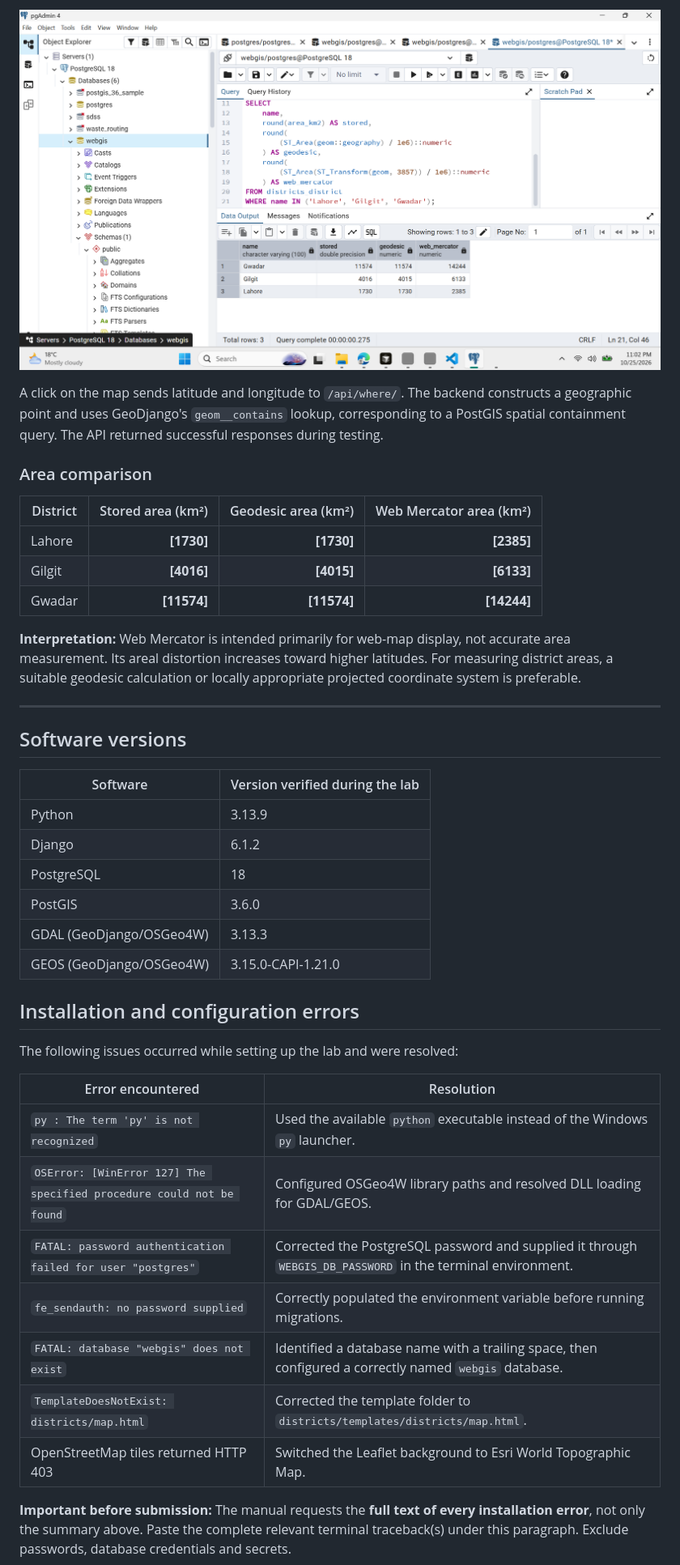
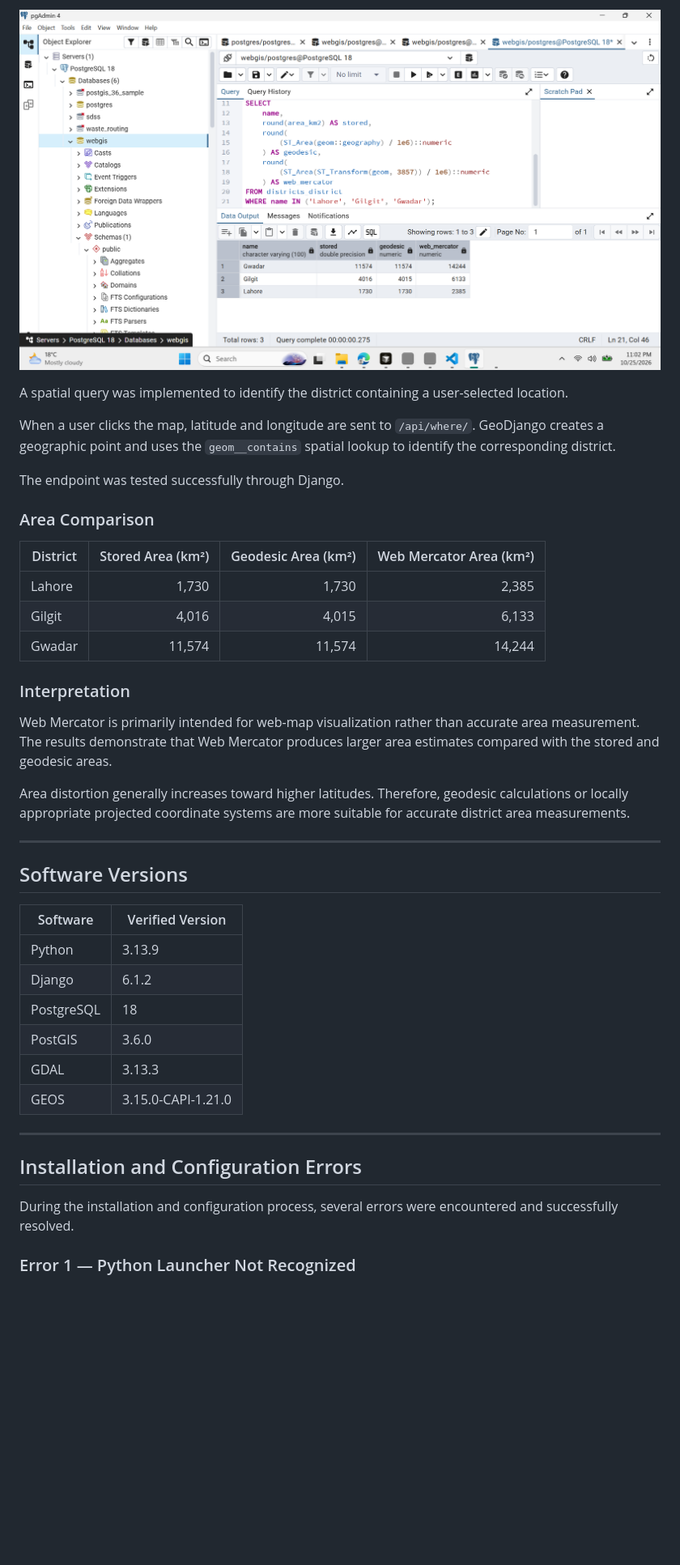
Before and after one commit to theayeshaamjad/WebGIS-540000, a Markdown page: lab4/report.md, the part around one of its changes. Shown at 81% size. Rendered like a GitHub page; blank space fills up the shorter version.

```diff
--- a/lab4/report.md
+++ b/lab4/report.md
@@ -83,44 +96,42 @@ The Leaflet map draws **160 districts** from the Django/PostGIS database, rather
 
-A click on the map sends latitude and longitude to `/api/where/`. The backend constructs a geographic point and uses GeoDjango's `geom__contains` lookup, corresponding to a PostGIS spatial containment query. The API returned successful responses during testing.
+A spatial query was implemented to identify the district containing a user-selected location.
 
-### Area comparison
+When a user clicks the map, latitude and longitude are sent to `/api/where/`. GeoDjango creates a geographic point and uses the `geom__contains` spatial lookup to identify the corresponding district.
 
+The endpoint was tested successfully through Django.
 
+### Area Comparison
 
-| District | Stored area (km²) | Geodesic area (km²) | Web Mercator area (km²) |
+| District | Stored Area (km²) | Geodesic Area (km²) | Web Mercator Area (km²) |
 |---|---:|---:|---:|
-| Lahore | **[1730]** | **[1730]** | **[2385]** |
-| Gilgit | **[4016]** | **[4015]** | **[6133]** |
-| Gwadar | **[11574]** | **[11574]** | **[14244]** |
+| Lahore | 1,730 | 1,730 | 2,385 |
+| Gilgit | 4,016 | 4,015 | 6,133 |
+| Gwadar | 11,574 | 11,574 | 14,244 |
 
-**Interpretation:** Web Mercator is intended primarily for web-map display, not accurate area measurement. Its areal distortion increases toward higher latitudes. For measuring district areas, a suitable geodesic calculation or locally appropriate projected coordinate system is preferable.
+### Interpretation
+
+Web Mercator is primarily intended for web-map visualization rather than accurate area measurement. The results demonstrate that Web Mercator produces larger area estimates compared with the stored and geodesic areas.
+
+Area distortion generally increases toward higher latitudes. Therefore, geodesic calculations or locally appropriate projected coordinate systems are more suitable for accurate district area measurements.
 
 ---
 
-## Software versions
+## Software Versions
 
-| Software | Version verified during the lab |
+| Software | Verified Version |
 |---|---|
 | Python | 3.13.9 |
 | Django | 6.1.2 |
 | PostgreSQL | 18 |
 | PostGIS | 3.6.0 |
-| GDAL (GeoDjango/OSGeo4W) | 3.13.3 |
-| GEOS (GeoDjango/OSGeo4W) | 3.15.0-CAPI-1.21.0 |
+| GDAL | 3.13.3 |
+| GEOS | 3.15.0-CAPI-1.21.0 |
 
-## Installation and configuration errors
+---
 
-The following issues occurred while setting up the lab and were resolved:
+## Installation and Configuration Errors
 
-| Error encountered | Resolution |
-|---|---|
-| `py : The term 'py' is not recognized` | Used the available `python` executable instead of the Windows `py` launcher. |
-| `OSError: [WinError 127] The specified procedure could not be found` | Configured OSGeo4W library paths and resolved DLL loading for GDAL/GEOS. |
-| `FATAL: password authentication failed for user "postgres"` | Corrected the PostgreSQL password and supplied it through `WEBGIS_DB_PASSWORD` in the terminal environment. |
-| `fe_sendauth: no password supplied` | Correctly populated the environment variable before running migrations. |
-| `FATAL: database "webgis" does not exist` | Identified a database name with a trailing space, then configured a correctly named `webgis` database. |
-| `TemplateDoesNotExist: districts/map.html` | Corrected the template folder to `districts/templates/districts/map.html`. |
-| OpenStreetMap tiles returned HTTP 403 | Switched the Leaflet background to Esri World Topographic Map. |
+During the installation and configuration process, several errors were encountered and successfully resolved.
 
-**Important before submission:** The manual requests the **full text of every installation error**, not only the summary above. Paste the complete relevant terminal traceback(s) under this paragraph. Exclude passwords, database credentials and secrets.
+### Error 1 — Python Launcher Not Recognized
 
```
Also changed, not shown: other parts of lab4/report.md (+126 -70 lines).
